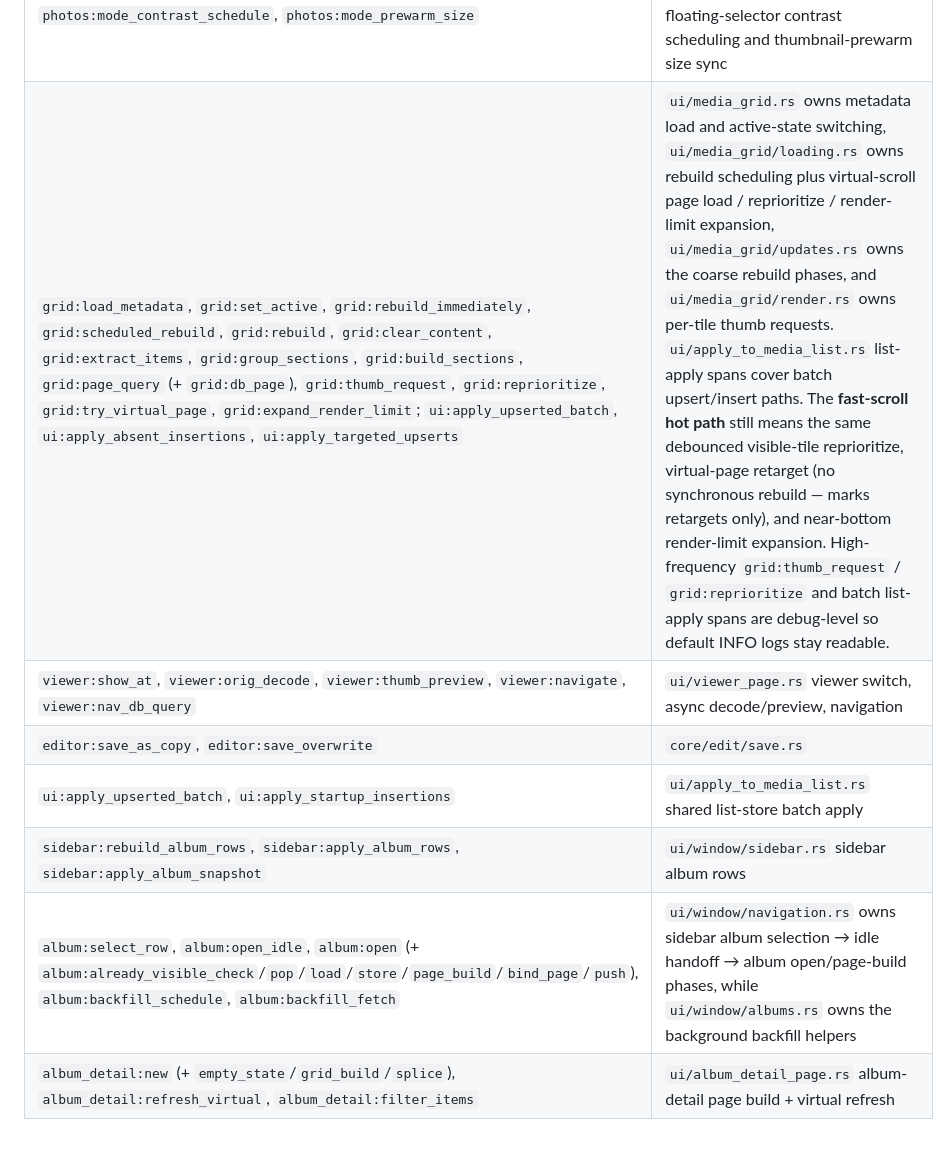
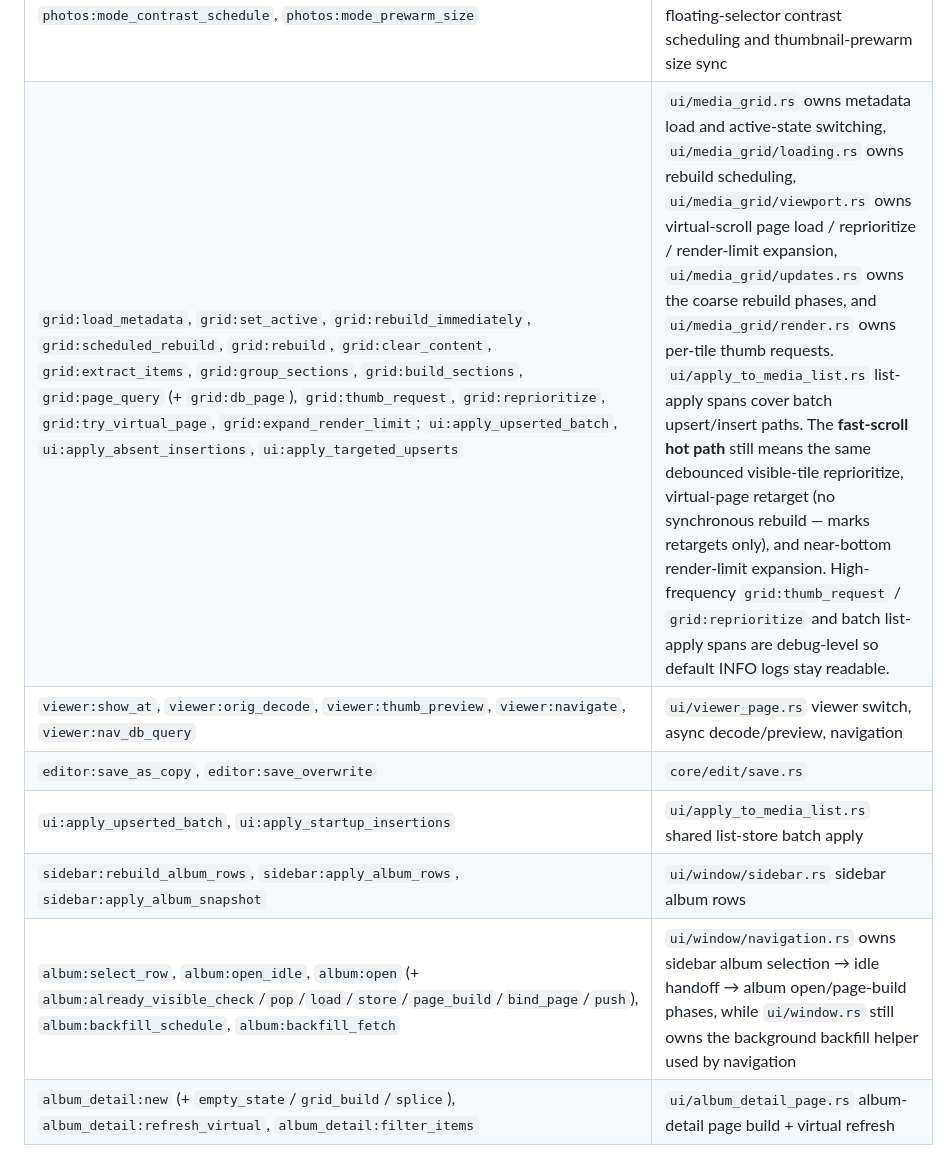
Before and after one commit to Luyao-1024/photoViewer, a Markdown page: docs/modules/diagnostics.md, the part around the change. Rendered like a GitHub page.

Commit message:
docs: refine diagnostics split references

```diff
--- a/docs/modules/diagnostics.md
+++ b/docs/modules/diagnostics.md
@@ -53,12 +53,12 @@ The four layers above always run. A separate **opt-in** layer captures per-flow
 | `scan:scan_and_aggregate`, `scan:notify_blocking` | `core/bootstrap.rs` startup scan |
 | `thumb:generate` (nests `thumb:pb_decode`/`pb_scale`/`pb_save`), `thumb:process`, `thumb:set_prewarm_thumbnail_size` | `core/thumbnails/decode.rs` owns per-image decode plus decode/scale/save sub-phases, while `core/thumbnails.rs` and `core/thumbnails/queue.rs` own the background-prewarm size changes and worker per-item envelope. The per-thumbnail worker/generate/decode/scale/save spans are debug-level so large libraries do not produce default INFO trace volume per image. |
 | `photos:mode_selector_set_active`, `photos:mode_selector_stack_notify`, `photos:mode_stack_switch`, `photos:sync_active_grid_rebuilds`, `photos:mode_contrast_schedule`, `photos:mode_prewarm_size` | `ui/mode_selector.rs` and `ui/photos_page.rs` Year/Month/Day selector → stack notify → active-grid handoff → floating-selector contrast scheduling and thumbnail-prewarm size sync |
-| `grid:load_metadata`, `grid:set_active`, `grid:rebuild_immediately`, `grid:scheduled_rebuild`, `grid:rebuild`, `grid:clear_content`, `grid:extract_items`, `grid:group_sections`, `grid:build_sections`, `grid:page_query` (+ `grid:db_page`), `grid:thumb_request`, `grid:reprioritize`, `grid:try_virtual_page`, `grid:expand_render_limit`; `ui:apply_upserted_batch`, `ui:apply_absent_insertions`, `ui:apply_targeted_upserts` | `ui/media_grid.rs` owns metadata load and active-state switching, `ui/media_grid/loading.rs` owns rebuild scheduling plus virtual-scroll page load / reprioritize / render-limit expansion, `ui/media_grid/updates.rs` owns the coarse rebuild phases, and `ui/media_grid/render.rs` owns per-tile thumb requests. `ui/apply_to_media_list.rs` list-apply spans cover batch upsert/insert paths. The **fast-scroll hot path** still means the same debounced visible-tile reprioritize, virtual-page retarget (no synchronous rebuild — marks retargets only), and near-bottom render-limit expansion. High-frequency `grid:thumb_request` / `grid:reprioritize` and batch list-apply spans are debug-level so default INFO logs stay readable. |
+| `grid:load_metadata`, `grid:set_active`, `grid:rebuild_immediately`, `grid:scheduled_rebuild`, `grid:rebuild`, `grid:clear_content`, `grid:extract_items`, `grid:group_sections`, `grid:build_sections`, `grid:page_query` (+ `grid:db_page`), `grid:thumb_request`, `grid:reprioritize`, `grid:try_virtual_page`, `grid:expand_render_limit`; `ui:apply_upserted_batch`, `ui:apply_absent_insertions`, `ui:apply_targeted_upserts` | `ui/media_grid.rs` owns metadata load and active-state switching, `ui/media_grid/loading.rs` owns rebuild scheduling, `ui/media_grid/viewport.rs` owns virtual-scroll page load / reprioritize / render-limit expansion, `ui/media_grid/updates.rs` owns the coarse rebuild phases, and `ui/media_grid/render.rs` owns per-tile thumb requests. `ui/apply_to_media_list.rs` list-apply spans cover batch upsert/insert paths. The **fast-scroll hot path** still means the same debounced visible-tile reprioritize, virtual-page retarget (no synchronous rebuild — marks retargets only), and near-bottom render-limit expansion. High-frequency `grid:thumb_request` / `grid:reprioritize` and batch list-apply spans are debug-level so default INFO logs stay readable. |
 | `viewer:show_at`, `viewer:orig_decode`, `viewer:thumb_preview`, `viewer:navigate`, `viewer:nav_db_query` | `ui/viewer_page.rs` viewer switch, async decode/preview, navigation |
 | `editor:save_as_copy`, `editor:save_overwrite` | `core/edit/save.rs` |
 | `ui:apply_upserted_batch`, `ui:apply_startup_insertions` | `ui/apply_to_media_list.rs` shared list-store batch apply |
 | `sidebar:rebuild_album_rows`, `sidebar:apply_album_rows`, `sidebar:apply_album_snapshot` | `ui/window/sidebar.rs` sidebar album rows |
-| `album:select_row`, `album:open_idle`, `album:open` (+ `album:already_visible_check`/`pop`/`load`/`store`/`page_build`/`bind_page`/`push`), `album:backfill_schedule`, `album:backfill_fetch` | `ui/window/navigation.rs` owns sidebar album selection → idle handoff → album open/page-build phases, while `ui/window/albums.rs` owns the background backfill helpers |
+| `album:select_row`, `album:open_idle`, `album:open` (+ `album:already_visible_check`/`pop`/`load`/`store`/`page_build`/`bind_page`/`push`), `album:backfill_schedule`, `album:backfill_fetch` | `ui/window/navigation.rs` owns sidebar album selection → idle handoff → album open/page-build phases, while `ui/window.rs` still owns the background backfill helper used by navigation |
 | `album_detail:new` (+ `empty_state`/`grid_build`/`splice`), `album_detail:refresh_virtual`, `album_detail:filter_items` | `ui/album_detail_page.rs` album-detail page build + virtual refresh |
 
 **Coverage caveat:** a span captures wall-clock of the function body on the calling thread. Work that escapes the function — a `spawn_blocking` DB query or an async decode that resolves *after* the caller returns — gets its own dedicated span entered in the async completion (e.g. `grid:db_page` inside the page-query worker, `viewer:orig_decode` for the original-image decode, `album:backfill_fetch`). Read end-to-end latency as the sequence of spans on the timeline.
```
